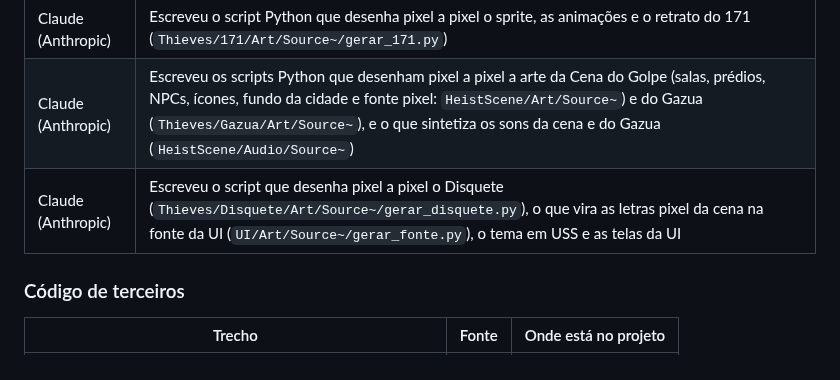
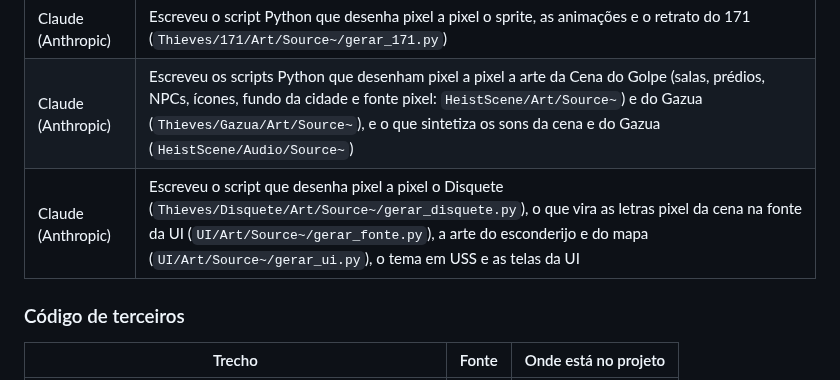
Before and after one commit to souzxxx/Jogo2D-JEI, a Markdown page: README.md, the part around the change. GitHub-like rendering.

```diff
--- a/README.md
+++ b/README.md
@@ -100,7 +100,7 @@ Os arquivos dos packs não estão no repositório (licença do craftpix não per
 |---|---|
 | Claude (Anthropic) | Escreveu o script Python que desenha pixel a pixel o sprite, as animações e o retrato do 171 (`Thieves/171/Art/Source~/gerar_171.py`) |
 | Claude (Anthropic) | Escreveu os scripts Python que desenham pixel a pixel a arte da Cena do Golpe (salas, prédios, NPCs, ícones, fundo da cidade e fonte pixel: `HeistScene/Art/Source~`) e do Gazua (`Thieves/Gazua/Art/Source~`), e o que sintetiza os sons da cena e do Gazua (`HeistScene/Audio/Source~`) |
-| Claude (Anthropic) | Escreveu o script que desenha pixel a pixel o Disquete (`Thieves/Disquete/Art/Source~/gerar_disquete.py`), o que vira as letras pixel da cena na fonte da UI (`UI/Art/Source~/gerar_fonte.py`), o tema em USS e as telas da UI |
+| Claude (Anthropic) | Escreveu o script que desenha pixel a pixel o Disquete (`Thieves/Disquete/Art/Source~/gerar_disquete.py`), o que vira as letras pixel da cena na fonte da UI (`UI/Art/Source~/gerar_fonte.py`), a arte do esconderijo e do mapa (`UI/Art/Source~/gerar_ui.py`), o tema em USS e as telas da UI |
 
 ### Código de terceiros
 | Trecho | Fonte | Onde está no projeto |
```
Also changed, not shown: docs/ASSETS.md (+2 -0 lines), docs/img/ui_esconderijo.png (added), 16 other files.
